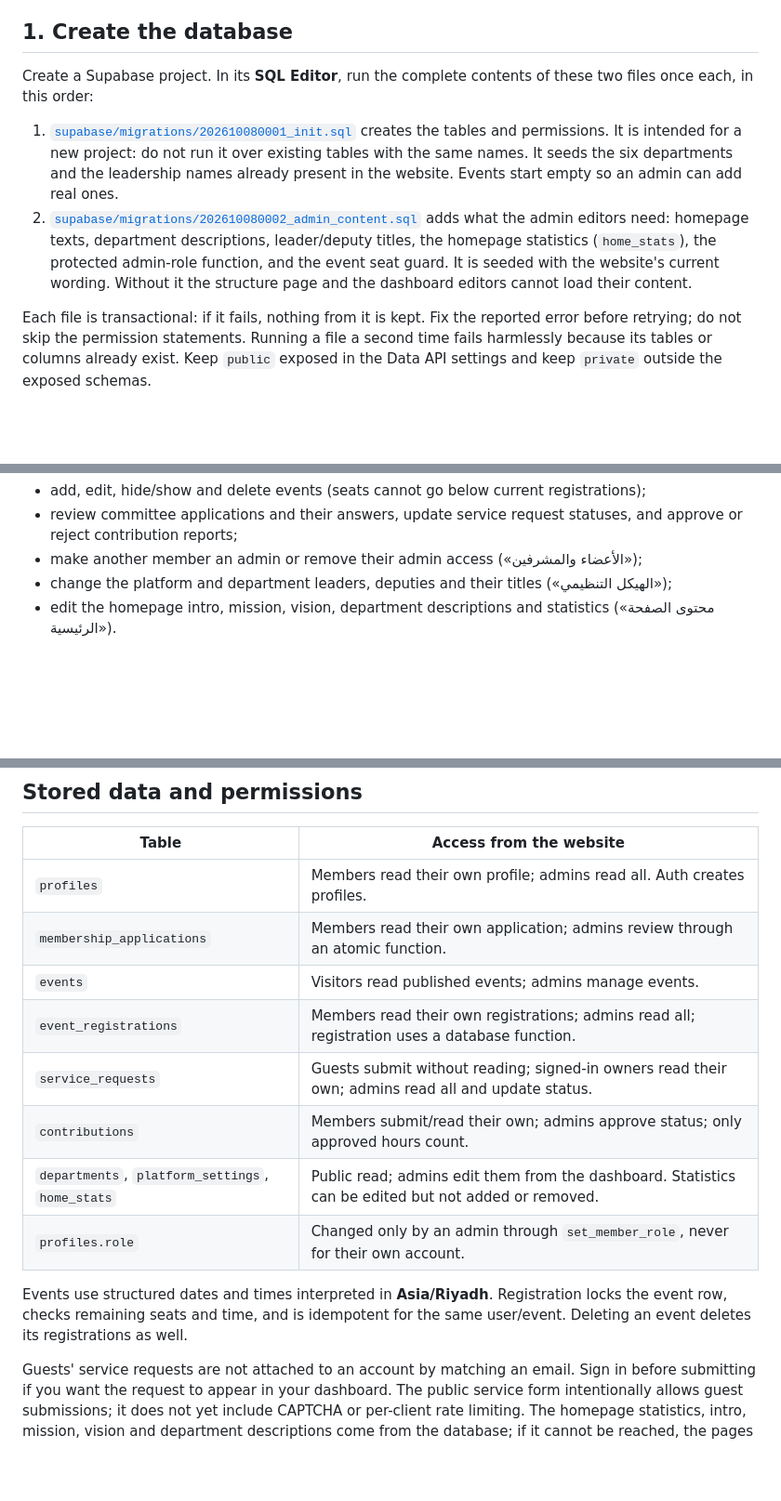
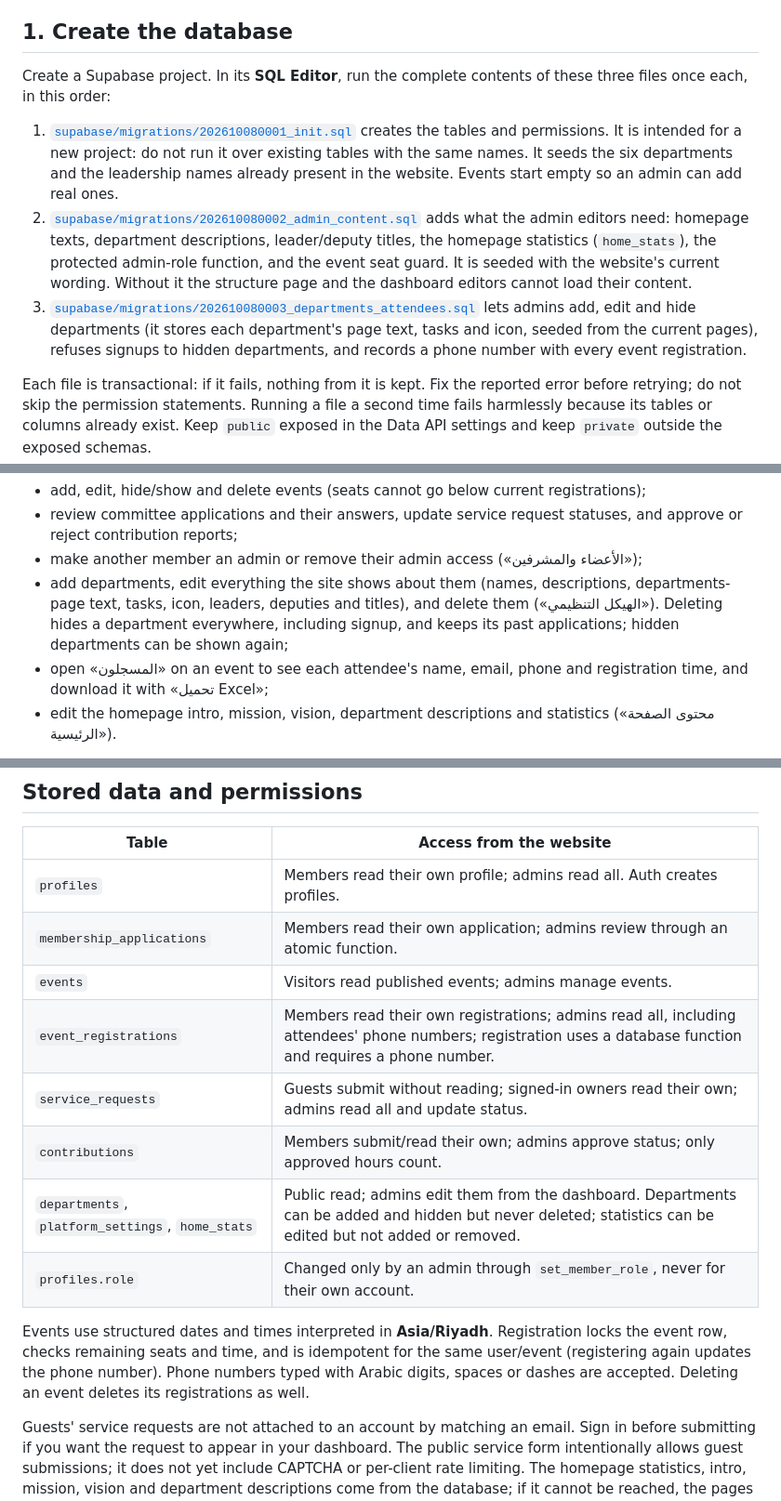
Before and after one commit to yazedalmutrif/ertwa-platform, a Markdown page: SUPABASE_SETUP.md, 3 parts joined by grey strips. Shown at 93% size. Drawn GitHub-style; blank space fills up the shorter version.

```diff
--- a/SUPABASE_SETUP.md
+++ b/SUPABASE_SETUP.md
@@ -7,7 +7,7 @@ hosted on GitHub Pages. No separate Node server or secret key is needed to run i
 ## 1. Create the database
 
 Create a Supabase project. In its **SQL Editor**, run the complete contents of
-these two files once each, in this order:
+these three files once each, in this order:
 
 1. [`supabase/migrations/202610080001_init.sql`](supabase/migrations/202610080001_init.sql)
    creates the tables and permissions. It is intended for a new project: do not run
@@ -20,6 +20,10 @@ these two files once each, in this order:
    admin-role function, and the event seat guard. It is seeded with the website's
    current wording. Without it the structure page and the dashboard editors cannot
    load their content.
+3. [`supabase/migrations/202610080003_departments_attendees.sql`](supabase/migrations/202610080003_departments_attendees.sql)
+   lets admins add, edit and hide departments (it stores each department's page
+   text, tasks and icon, seeded from the current pages), refuses signups to hidden
+   departments, and records a phone number with every event registration.
 
 Each file is transactional: if it fails, nothing from it is kept. Fix the reported
 error before retrying; do not skip the permission statements. Running a file a
@@ -98,8 +102,12 @@ lets admins:
 - review committee applications and their answers, update service request statuses,
   and approve or reject contribution reports;
 - make another member an admin or remove their admin access («الأعضاء والمشرفين»);
-- change the platform and department leaders, deputies and their titles
-  («الهيكل التنظيمي»);
+- add departments, edit everything the site shows about them (names, descriptions,
+  departments-page text, tasks, icon, leaders, deputies and titles), and delete them
+  («الهيكل التنظيمي»). Deleting hides a department everywhere, including signup, and
+  keeps its past applications; hidden departments can be shown again;
+- open «المسجلون» on an event to see each attendee's name, email, phone and
+  registration time, and download it with «تحميل Excel»;
 - edit the homepage intro, mission, vision, department descriptions and statistics
   («محتوى الصفحة الرئيسية»).
 
@@ -123,15 +131,17 @@ post to FormSubmit directly, so treat the dashboard as the record of real reques
 | `profiles` | Members read their own profile; admins read all. Auth creates profiles. |
 | `membership_applications` | Members read their own application; admins review through an atomic function. |
 | `events` | Visitors read published events; admins manage events. |
-| `event_registrations` | Members read their own registrations; admins read all; registration uses a database function. |
+| `event_registrations` | Members read their own registrations; admins read all, including attendees' phone numbers; registration uses a database function and requires a phone number. |
 | `service_requests` | Guests submit without reading; signed-in owners read their own; admins read all and update status. |
 | `contributions` | Members submit/read their own; admins approve status; only approved hours count. |
-| `departments`, `platform_settings`, `home_stats` | Public read; admins edit them from the dashboard. Statistics can be edited but not added or removed. |
+| `departments`, `platform_settings`, `home_stats` | Public read; admins edit them from the dashboard. Departments can be added and hidden but never deleted; statistics can be edited but not added or removed. |
 | `profiles.role` | Changed only by an admin through `set_member_role`, never for their own account. |
 
 Events use structured dates and times interpreted in **Asia/Riyadh**. Registration
 locks the event row, checks remaining seats and time, and is idempotent for the
-same user/event. Deleting an event deletes its registrations as well.
+same user/event (registering again updates the phone number). Phone numbers typed
+with Arabic digits, spaces or dashes are accepted. Deleting an event deletes its
+registrations as well.
 
 Guests' service requests are not attached to an account by matching an email.
 Sign in before submitting if you want the request to appear in your dashboard.
```
Also changed, not shown: README.md (+7 -3 lines).
